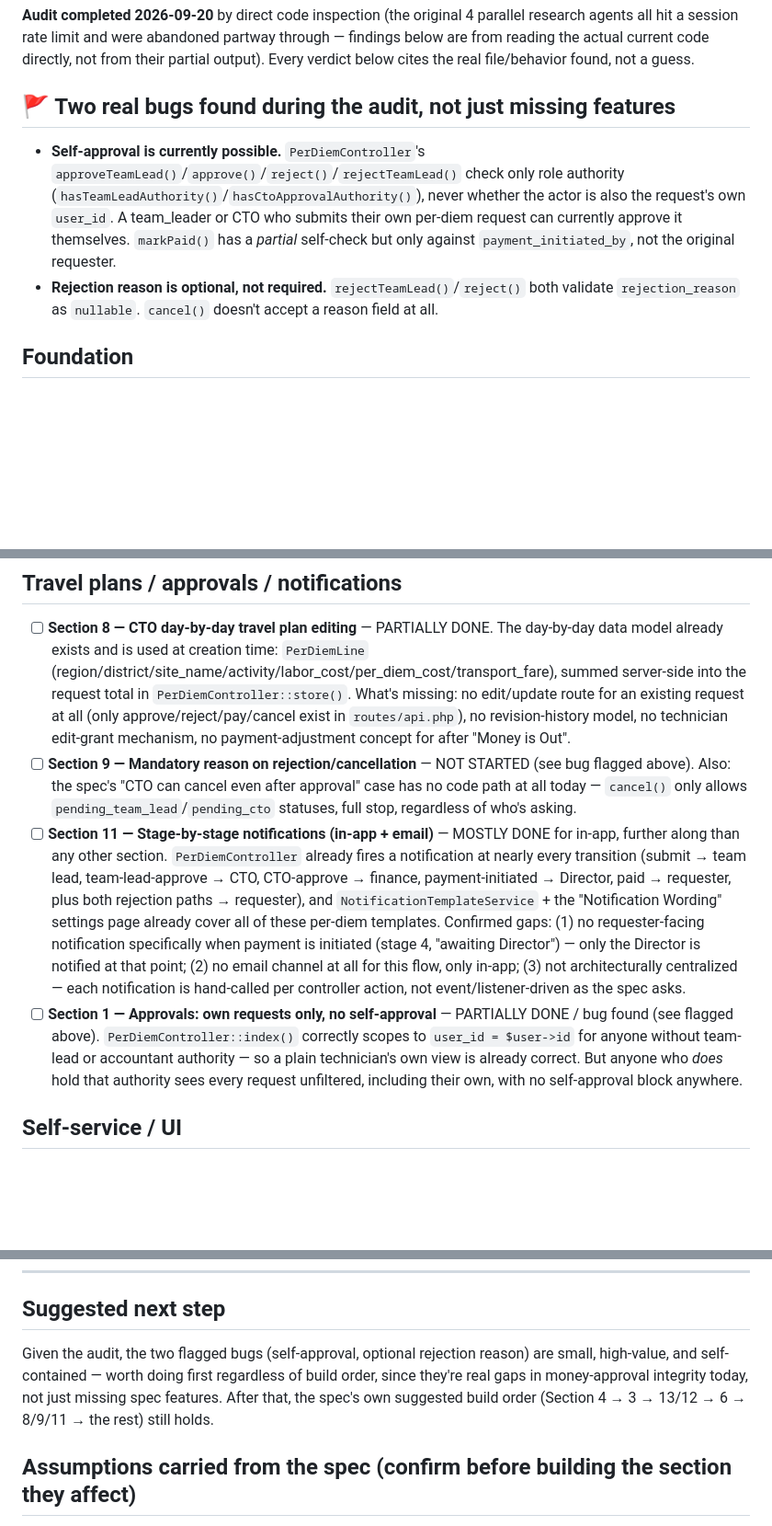
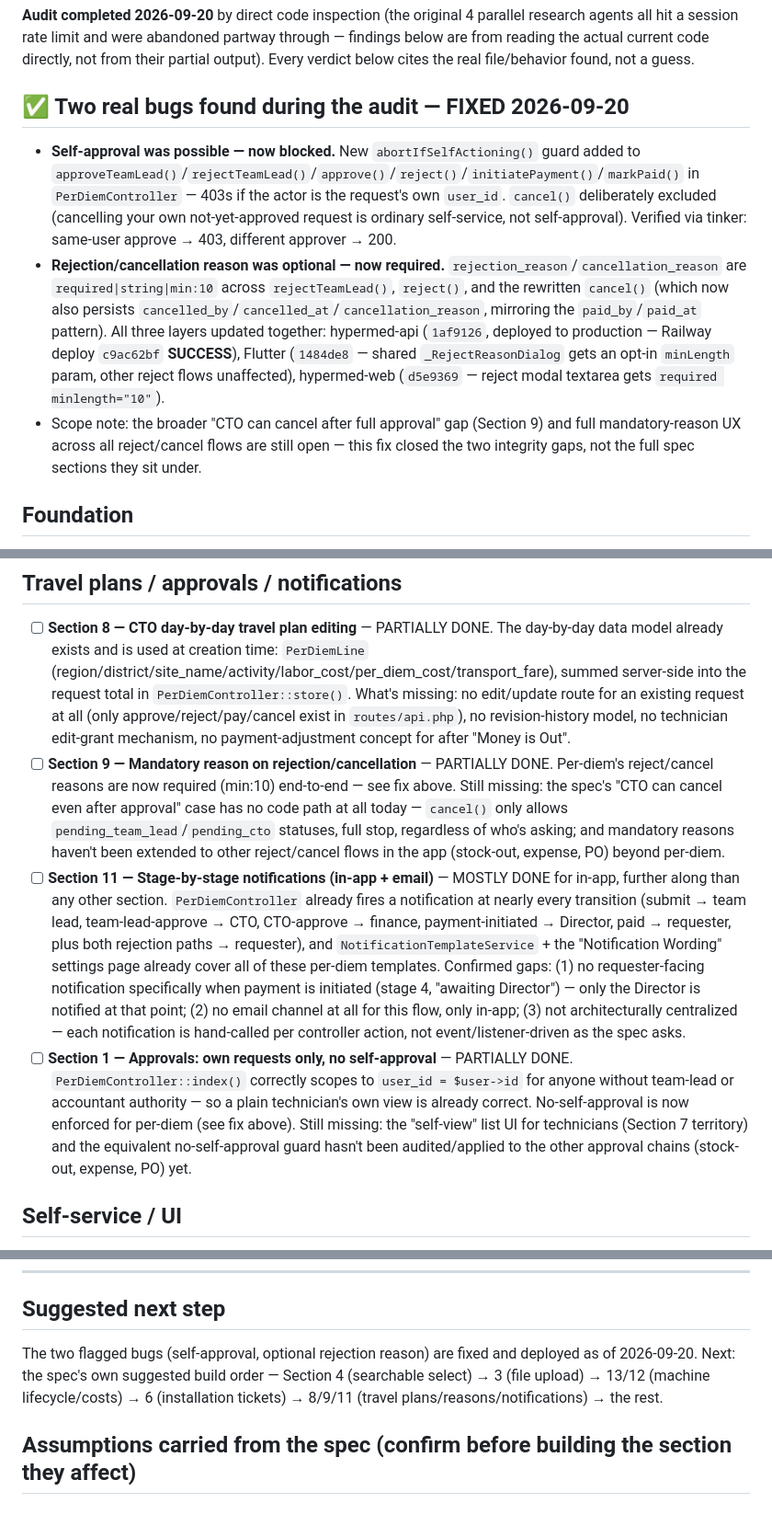
Before and after one commit to bobrasta/bien-hyper-mobile, a Markdown page: HYPERMED_CHANGE_CHECKLIST.md, 3 parts joined by grey strips. Shown at 92% size. Rendered like a GitHub page; blank space fills up the shorter version.

Commit message:
docs: mark the two audited per-diem bugs fixed in the change checklist
Self-approval block and required rejection/cancellation reasons are
live in production (hypermed-api c9ac62bf SUCCESS) and pushed in all
three repos (1af9126 / 1484de8 / d5e9369). Updates Section 1 and 9's
notes to reflect what's actually still open under them.

Co-Authored-By: Claude Sonnet 5 <noreply@anthropic.com>

```diff
--- a/HYPERMED_CHANGE_CHECKLIST.md
+++ b/HYPERMED_CHANGE_CHECKLIST.md
@@ -4,10 +4,11 @@ Tracking implementation of `hypermed_claude_code_prompt.md` (14-section spec cov
 
 **Audit completed 2026-09-20** by direct code inspection (the original 4 parallel research agents all hit a session rate limit and were abandoned partway through — findings below are from reading the actual current code directly, not from their partial output). Every verdict below cites the real file/behavior found, not a guess.
 
-## 🚩 Two real bugs found during the audit, not just missing features
+## ✅ Two real bugs found during the audit — FIXED 2026-09-20
 
-- **Self-approval is currently possible.** `PerDiemController`'s `approveTeamLead()`/`approve()`/`reject()`/`rejectTeamLead()` check only role authority (`hasTeamLeadAuthority()`/`hasCtoApprovalAuthority()`), never whether the actor is also the request's own `user_id`. A team_leader or CTO who submits their own per-diem request can currently approve it themselves. `markPaid()` has a *partial* self-check but only against `payment_initiated_by`, not the original requester.
-- **Rejection reason is optional, not required.** `rejectTeamLead()`/`reject()` both validate `rejection_reason` as `nullable`. `cancel()` doesn't accept a reason field at all.
+- **Self-approval was possible — now blocked.** New `abortIfSelfActioning()` guard added to `approveTeamLead()`/`rejectTeamLead()`/`approve()`/`reject()`/`initiatePayment()`/`markPaid()` in `PerDiemController` — 403s if the actor is the request's own `user_id`. `cancel()` deliberately excluded (cancelling your own not-yet-approved request is ordinary self-service, not self-approval). Verified via tinker: same-user approve → 403, different approver → 200.
+- **Rejection/cancellation reason was optional — now required.** `rejection_reason`/`cancellation_reason` are `required|string|min:10` across `rejectTeamLead()`, `reject()`, and the rewritten `cancel()` (which now also persists `cancelled_by`/`cancelled_at`/`cancellation_reason`, mirroring the `paid_by`/`paid_at` pattern). All three layers updated together: hypermed-api (`1af9126`, deployed to production — Railway deploy `c9ac62bf` **SUCCESS**), Flutter (`1484de8` — shared `_RejectReasonDialog` gets an opt-in `minLength` param, other reject flows unaffected), hypermed-web (`d5e9369` — reject modal textarea gets `required minlength="10"`).
+- Scope note: the broader "CTO can cancel after full approval" gap (Section 9) and full mandatory-reason UX across all reject/cancel flows are still open — this fix closed the two integrity gaps, not the full spec sections they sit under.
 
 ## Foundation
 
@@ -27,9 +28,9 @@ Tracking implementation of `hypermed_claude_code_prompt.md` (14-section spec cov
 ## Travel plans / approvals / notifications
 
 - [ ] **Section 8 — CTO day-by-day travel plan editing** — PARTIALLY DONE. The day-by-day data model already exists and is used at creation time: `PerDiemLine` (region/district/site_name/activity/labor_cost/per_diem_cost/transport_fare), summed server-side into the request total in `PerDiemController::store()`. What's missing: no edit/update route for an existing request at all (only approve/reject/pay/cancel exist in `routes/api.php`), no revision-history model, no technician edit-grant mechanism, no payment-adjustment concept for after "Money is Out".
-- [ ] **Section 9 — Mandatory reason on rejection/cancellation** — NOT STARTED (see bug flagged above). Also: the spec's "CTO can cancel even after approval" case has no code path at all today — `cancel()` only allows `pending_team_lead`/`pending_cto` statuses, full stop, regardless of who's asking.
+- [ ] **Section 9 — Mandatory reason on rejection/cancellation** — PARTIALLY DONE. Per-diem's reject/cancel reasons are now required (min:10) end-to-end — see fix above. Still missing: the spec's "CTO can cancel even after approval" case has no code path at all today — `cancel()` only allows `pending_team_lead`/`pending_cto` statuses, full stop, regardless of who's asking; and mandatory reasons haven't been extended to other reject/cancel flows in the app (stock-out, expense, PO) beyond per-diem.
 - [ ] **Section 11 — Stage-by-stage notifications (in-app + email)** — MOSTLY DONE for in-app, further along than any other section. `PerDiemController` already fires a notification at nearly every transition (submit → team lead, team-lead-approve → CTO, CTO-approve → finance, payment-initiated → Director, paid → requester, plus both rejection paths → requester), and `NotificationTemplateService` + the "Notification Wording" settings page already cover all of these per-diem templates. Confirmed gaps: (1) no requester-facing notification specifically when payment is initiated (stage 4, "awaiting Director") — only the Director is notified at that point; (2) no email channel at all for this flow, only in-app; (3) not architecturally centralized — each notification is hand-called per controller action, not event/listener-driven as the spec asks.
-- [ ] **Section 1 — Approvals: own requests only, no self-approval** — PARTIALLY DONE / bug found (see flagged above). `PerDiemController::index()` correctly scopes to `user_id = $user->id` for anyone without team-lead or accountant authority — so a plain technician's own view is already correct. But anyone who *does* hold that authority sees every request unfiltered, including their own, with no self-approval block anywhere.
+- [ ] **Section 1 — Approvals: own requests only, no self-approval** — PARTIALLY DONE. `PerDiemController::index()` correctly scopes to `user_id = $user->id` for anyone without team-lead or accountant authority — so a plain technician's own view is already correct. No-self-approval is now enforced for per-diem (see fix above). Still missing: the "self-view" list UI for technicians (Section 7 territory) and the equivalent no-self-approval guard hasn't been audited/applied to the other approval chains (stock-out, expense, PO) yet.
 
 ## Self-service / UI
 
@@ -46,7 +47,7 @@ Tracking implementation of `hypermed_claude_code_prompt.md` (14-section spec cov
 
 ## Suggested next step
 
-Given the audit, the two flagged bugs (self-approval, optional rejection reason) are small, high-value, and self-contained — worth doing first regardless of build order, since they're real gaps in money-approval integrity today, not just missing spec features. After that, the spec's own suggested build order (Section 4 → 3 → 13/12 → 6 → 8/9/11 → the rest) still holds.
+The two flagged bugs (self-approval, optional rejection reason) are fixed and deployed as of 2026-09-20. Next: the spec's own suggested build order — Section 4 (searchable select) → 3 (file upload) → 13/12 (machine lifecycle/costs) → 6 (installation tickets) → 8/9/11 (travel plans/reasons/notifications) → the rest.
 
 ## Assumptions carried from the spec (confirm before building the section they affect)
 
```
